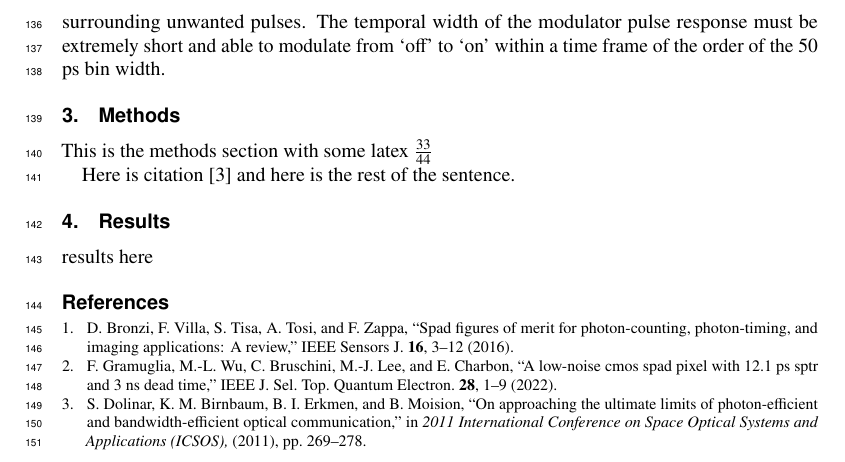
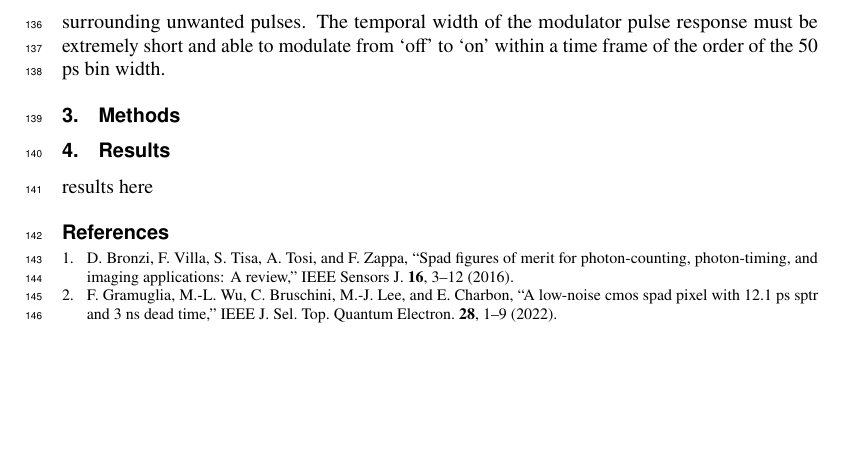
Before and after one commit to sansseriff/ppm_pnr, a LaTeX document (manuscript.tex): part of page 4 of 4, cut so that both start at the same text, the shorter picture padded with empty space. Compiled offline with pdfLaTeX.

Commit message:
overleaf update

```diff
--- a/manuscript.tex
+++ b/manuscript.tex
@@ -117,10 +117,6 @@ Therefore, we chose to carve pulses from a mode-locked laser. This approach allo
 \hypertarget{methods}{%
 \section{Methods}\label{methods}}
 
-This is the methods section with some latex \(\frac{33}{44}\)
-
-Here is citation \cite{Dolinar2011Photon} and here is the rest of the sentence.
-
 \hypertarget{results}{%
 \section{Results}\label{results}}
 
```
